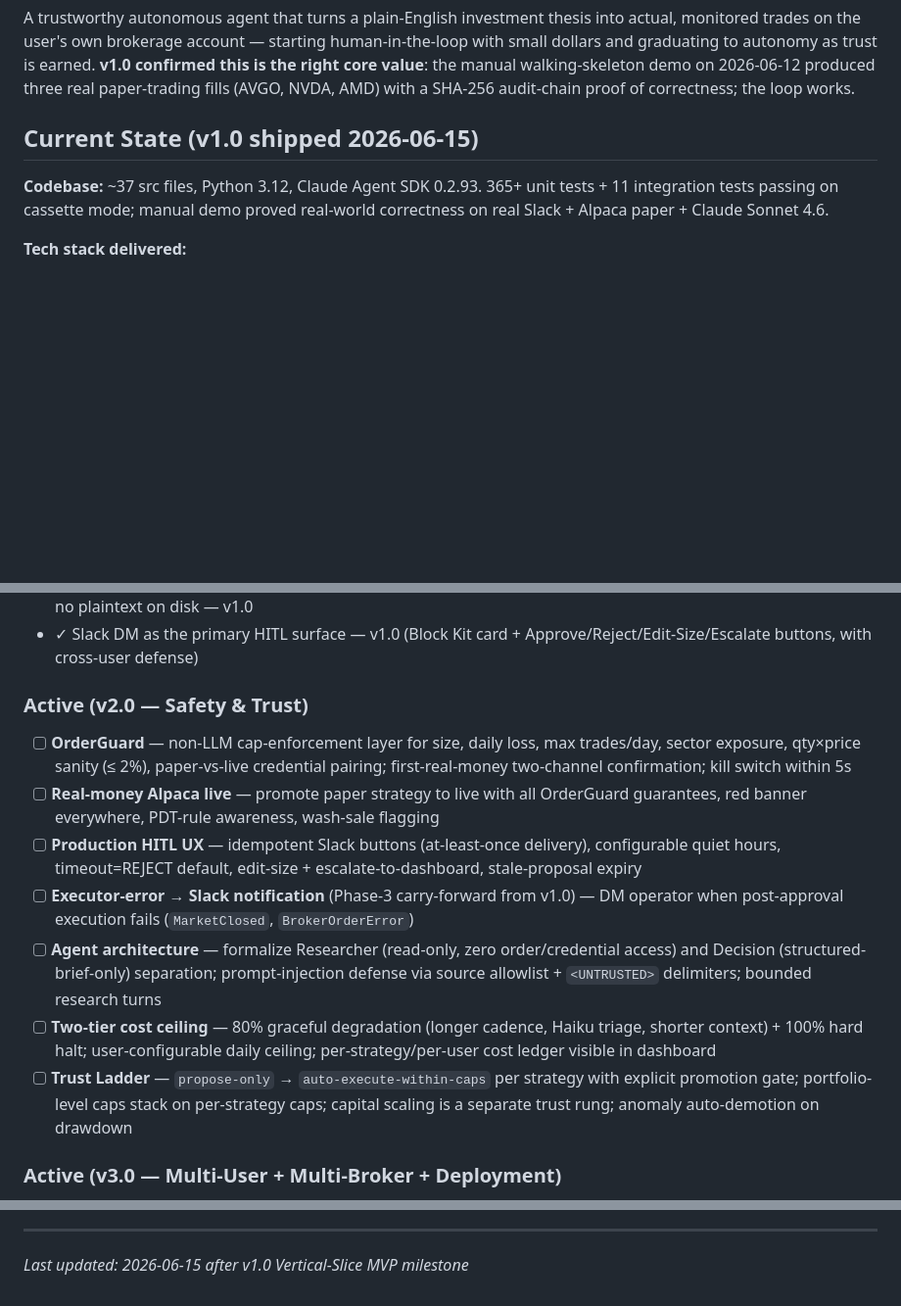
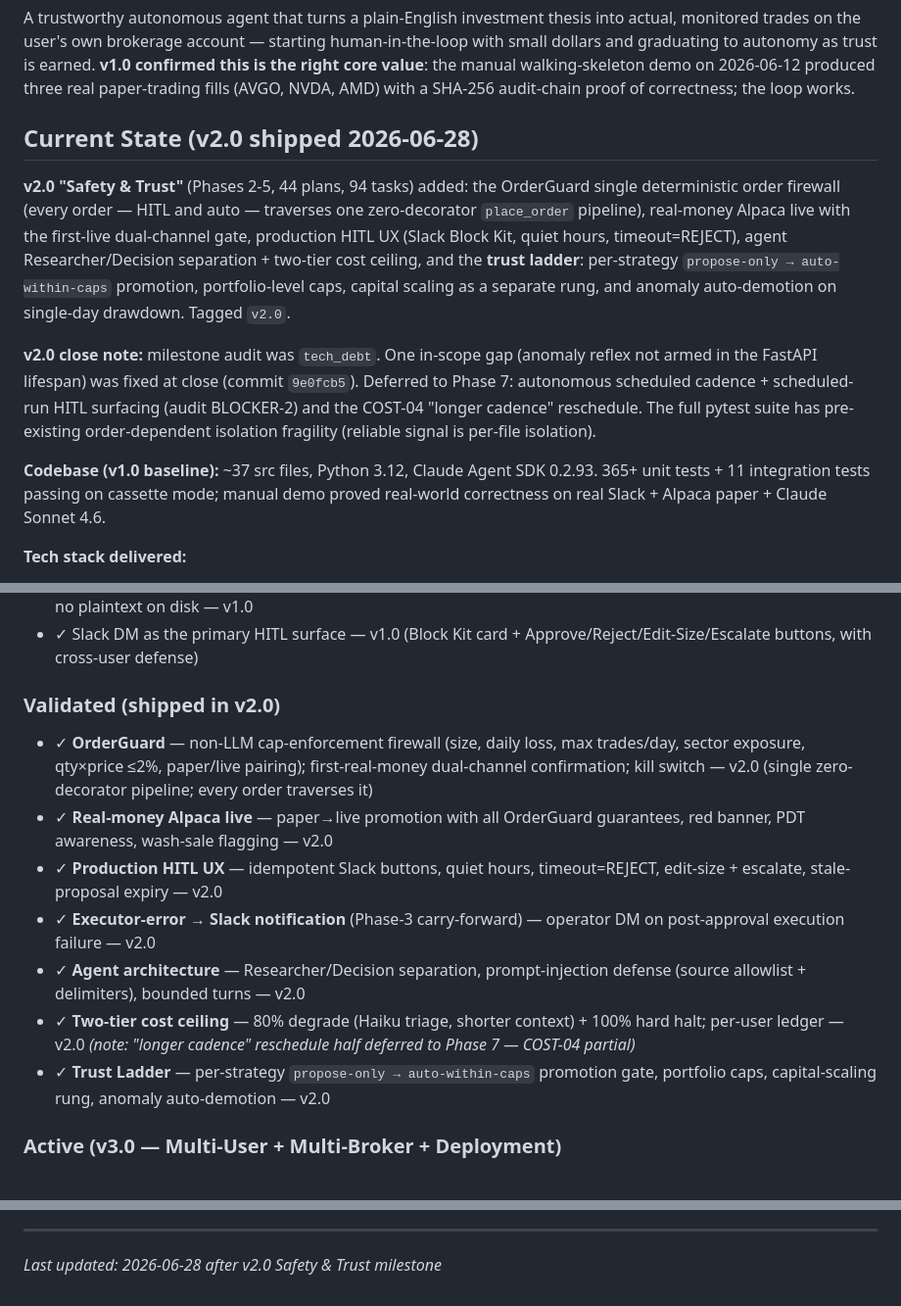
Before and after one commit to AdeptiaChrispy/ProjectGekko, a Markdown page: .planning/PROJECT.md, 3 parts joined by grey strips. Shown at 98% size. Rendered like a GitHub page; blank space fills up the shorter version.

Commit message:
docs: evolve PROJECT.md after v2.0 milestone (validated reqs + current state)

```diff
--- a/.planning/PROJECT.md
+++ b/.planning/PROJECT.md
@@ -10,9 +10,13 @@ It runs as an always-on desktop client (Mac Mini or Windows machine) and support
 
 A trustworthy autonomous agent that turns a plain-English investment thesis into actual, monitored trades on the user's own brokerage account — starting human-in-the-loop with small dollars and graduating to autonomy as trust is earned. **v1.0 confirmed this is the right core value**: the manual walking-skeleton demo on 2026-06-12 produced three real paper-trading fills (AVGO, NVDA, AMD) with a SHA-256 audit-chain proof of correctness; the loop works.
 
-## Current State (v1.0 shipped 2026-06-15)
+## Current State (v2.0 shipped 2026-06-28)
 
-**Codebase:** ~37 src files, Python 3.12, Claude Agent SDK 0.2.93. 365+ unit tests + 11 integration tests passing on cassette mode; manual demo proved real-world correctness on real Slack + Alpaca paper + Claude Sonnet 4.6.
+**v2.0 "Safety & Trust"** (Phases 2-5, 44 plans, 94 tasks) added: the OrderGuard single deterministic order firewall (every order — HITL and auto — traverses one zero-decorator `place_order` pipeline), real-money Alpaca live with the first-live dual-channel gate, production HITL UX (Slack Block Kit, quiet hours, timeout=REJECT), agent Researcher/Decision separation + two-tier cost ceiling, and the **trust ladder**: per-strategy `propose-only → auto-within-caps` promotion, portfolio-level caps, capital scaling as a separate rung, and anomaly auto-demotion on single-day drawdown. Tagged `v2.0`.
+
+**v2.0 close note:** milestone audit was `tech_debt`. One in-scope gap (anomaly reflex not armed in the FastAPI lifespan) was fixed at close (commit `9e0fcb5`). Deferred to Phase 7: autonomous scheduled cadence + scheduled-run HITL surfacing (audit BLOCKER-2) and the COST-04 "longer cadence" reschedule. The full pytest suite has pre-existing order-dependent isolation fragility (reliable signal is per-file isolation).
+
+**Codebase (v1.0 baseline):** ~37 src files, Python 3.12, Claude Agent SDK 0.2.93. 365+ unit tests + 11 integration tests passing on cassette mode; manual demo proved real-world correctness on real Slack + Alpaca paper + Claude Sonnet 4.6.
 
 **Tech stack delivered:**
 - Backend: Python 3.12, Claude Agent SDK, FastAPI, SQLAlchemy 2.x async, Alembic, APScheduler 3.x
@@ -38,15 +42,15 @@ A trustworthy autonomous agent that turns a plain-English investment thesis into
 - ✓ Every record carries `user_id`; per-user encrypted credentials (SQLCipher PRAGMA-key) work end-to-end with no plaintext on disk — v1.0
 - ✓ Slack DM as the primary HITL surface — v1.0 (Block Kit card + Approve/Reject/Edit-Size/Escalate buttons, with cross-user defense)
 
-### Active (v2.0 — Safety & Trust)
+### Validated (shipped in v2.0)
 
-- [ ] **OrderGuard** — non-LLM cap-enforcement layer for size, daily loss, max trades/day, sector exposure, qty×price sanity (≤ 2%), paper-vs-live credential pairing; first-real-money two-channel confirmation; kill switch within 5s
-- [ ] **Real-money Alpaca live** — promote paper strategy to live with all OrderGuard guarantees, red banner everywhere, PDT-rule awareness, wash-sale flagging
-- [ ] **Production HITL UX** — idempotent Slack buttons (at-least-once delivery), configurable quiet hours, timeout=REJECT default, edit-size + escalate-to-dashboard, stale-proposal expiry
-- [ ] **Executor-error → Slack notification** (Phase-3 carry-forward from v1.0) — DM operator when post-approval execution fails (`MarketClosed`, `BrokerOrderError`)
-- [ ] **Agent architecture** — formalize Researcher (read-only, zero order/credential access) and Decision (structured-brief-only) separation; prompt-injection defense via source allowlist + `<UNTRUSTED>` delimiters; bounded research turns
-- [ ] **Two-tier cost ceiling** — 80% graceful degradation (longer cadence, Haiku triage, shorter context) + 100% hard halt; user-configurable daily ceiling; per-strategy/per-user cost ledger visible in dashboard
-- [ ] **Trust Ladder** — `propose-only` → `auto-execute-within-caps` per strategy with explicit promotion gate; portfolio-level caps stack on per-strategy caps; capital scaling is a separate trust rung; anomaly auto-demotion on drawdown
+- ✓ **OrderGuard** — non-LLM cap-enforcement firewall (size, daily loss, max trades/day, sector exposure, qty×price ≤2%, paper/live pairing); first-real-money dual-channel confirmation; kill switch — v2.0 (single zero-decorator pipeline; every order traverses it)
+- ✓ **Real-money Alpaca live** — paper→live promotion with all OrderGuard guarantees, red banner, PDT awareness, wash-sale flagging — v2.0
+- ✓ **Production HITL UX** — idempotent Slack buttons, quiet hours, timeout=REJECT, edit-size + escalate, stale-proposal expiry — v2.0
+- ✓ **Executor-error → Slack notification** (Phase-3 carry-forward) — operator DM on post-approval execution failure — v2.0
+- ✓ **Agent architecture** — Researcher/Decision separation, prompt-injection defense (source allowlist + delimiters), bounded turns — v2.0
+- ✓ **Two-tier cost ceiling** — 80% degrade (Haiku triage, shorter context) + 100% hard halt; per-user ledger — v2.0 *(note: "longer cadence" reschedule half deferred to Phase 7 — COST-04 partial)*
+- ✓ **Trust Ladder** — per-strategy `propose-only → auto-within-caps` promotion gate, portfolio caps, capital-scaling rung, anomaly auto-demotion — v2.0
 
 ### Active (v3.0 — Multi-User + Multi-Broker + Deployment)
 
@@ -129,4 +133,4 @@ This document evolves at phase transitions and milestone boundaries.
 4. Update Context with current state
 
 ---
-*Last updated: 2026-06-15 after v1.0 Vertical-Slice MVP milestone*
+*Last updated: 2026-06-28 after v2.0 Safety & Trust milestone*
```
